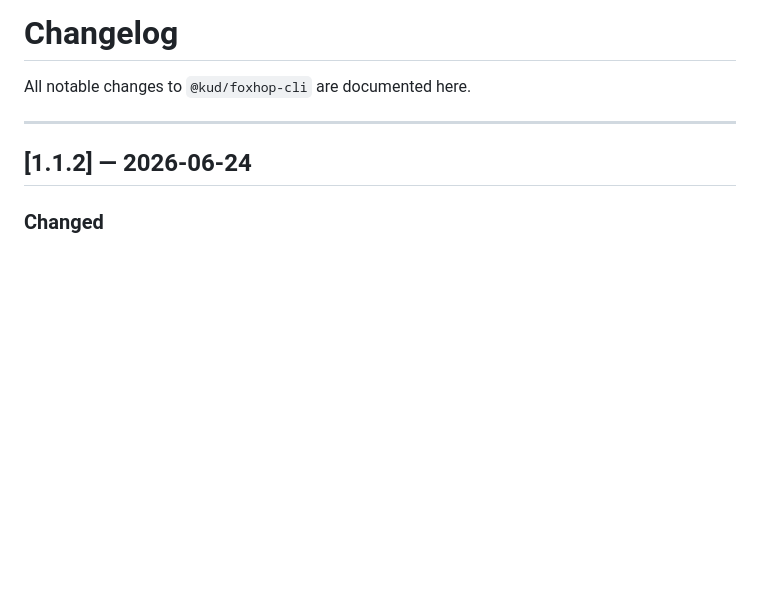
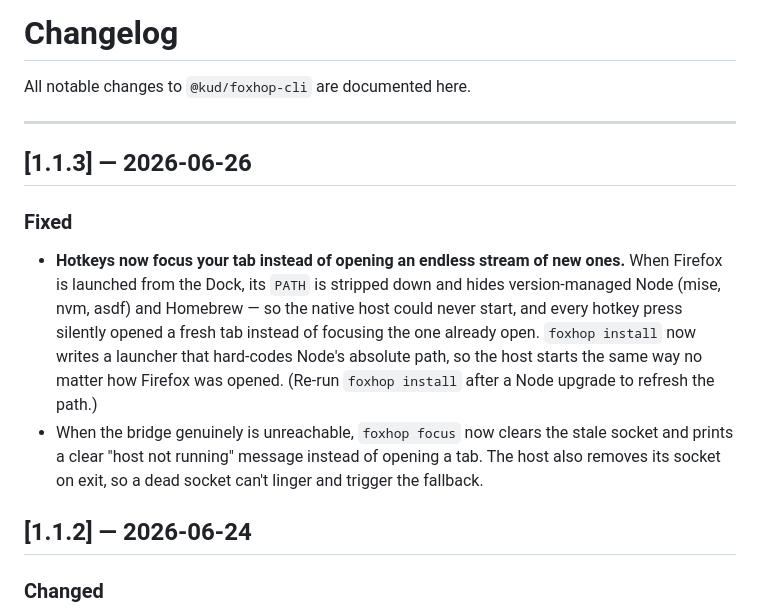
Before and after one commit to kud/foxhop, a Markdown page: CHANGELOG.md, the part around the change. Rendered like a GitHub page; blank space fills up the shorter version.

Commit message:
📝 docs(changelog): add 1.1.3 release notes
Documents two fixes shipped in 1.1.3:
- hard-coded Node path in launcher to fix hotkey tab-flood on Dock-launched Firefox
- stale socket cleanup and clear error message in `foxhop focus`

```diff
--- a/CHANGELOG.md
+++ b/CHANGELOG.md
@@ -3,6 +3,13 @@
 All notable changes to `@kud/foxhop-cli` are documented here.
 
 ---
+
+## [1.1.3] — 2026-06-26
+
+### Fixed
+
+- **Hotkeys now focus your tab instead of opening an endless stream of new ones.** When Firefox is launched from the Dock, its `PATH` is stripped down and hides version-managed Node (mise, nvm, asdf) and Homebrew — so the native host could never start, and every hotkey press silently opened a fresh tab instead of focusing the one already open. `foxhop install` now writes a launcher that hard-codes Node's absolute path, so the host starts the same way no matter how Firefox was opened. (Re-run `foxhop install` after a Node upgrade to refresh the path.)
+- When the bridge genuinely is unreachable, `foxhop focus` now clears the stale socket and prints a clear "host not running" message instead of opening a tab. The host also removes its socket on exit, so a dead socket can't linger and trigger the fallback.
 
 ## [1.1.2] — 2026-06-24
 
```
